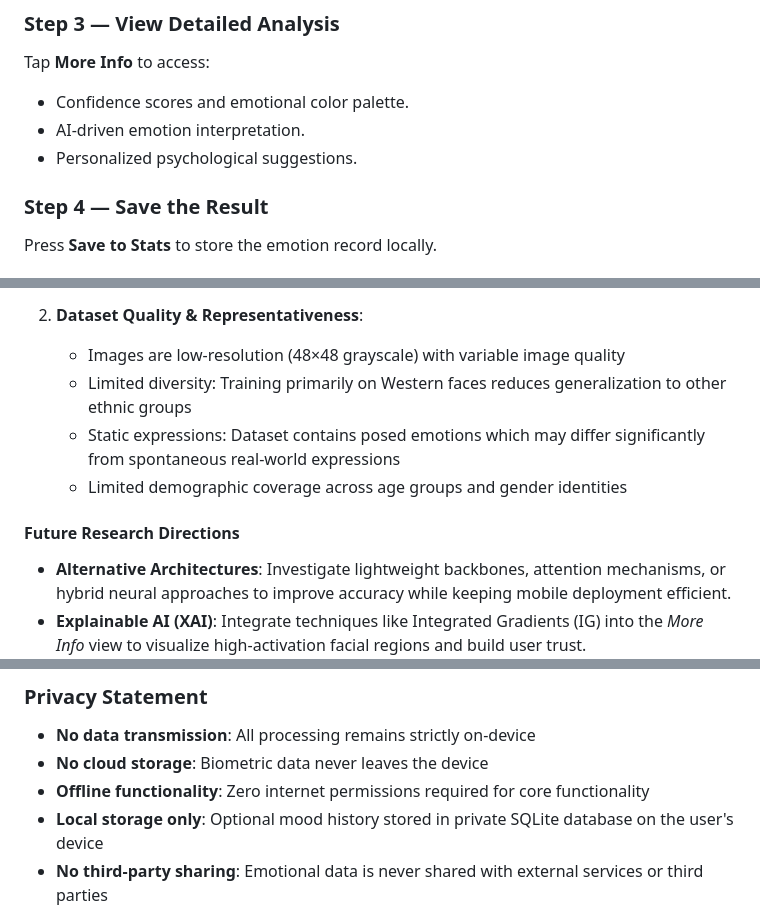
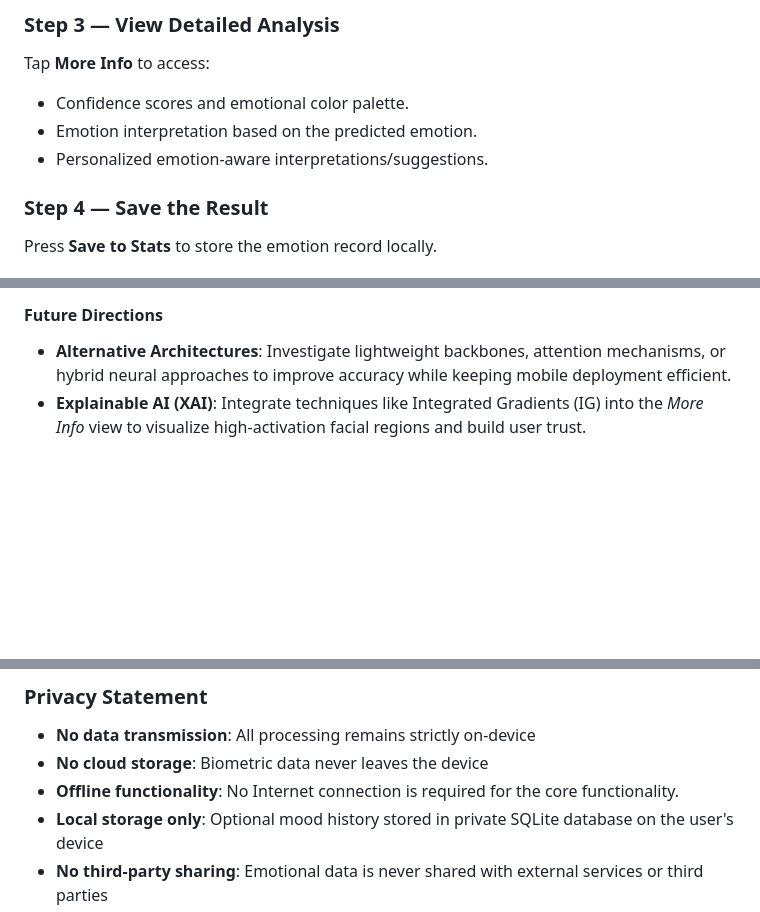
Before and after one commit to LucaSandru/Face2Mood, a Markdown page: README.md, 3 parts joined by grey strips. Rendered like a GitHub page; blank space fills up the shorter version.

```diff
--- a/README.md
+++ b/README.md
@@ -59,8 +59,8 @@ Press the **Capture** button. The application will:
 ### Step 3 — View Detailed Analysis
 Tap **More Info** to access:
 - Confidence scores and emotional color palette.
-- AI-driven emotion interpretation.
-- Personalized psychological suggestions.
+- Emotion interpretation based on the predicted emotion.
+- Personalized emotion-aware interpretations/suggestions.
 
 ### Step 4 — Save the Result
 Press **Save to Stats** to store the emotion record locally.
@@ -296,11 +326,5 @@ Additional limitations have been identified through experimentation:
 
-2. **Dataset Quality & Representativeness**:
-   - Images are low-resolution (48×48 grayscale) with variable image quality
-   - Limited diversity: Training primarily on Western faces reduces generalization to other ethnic groups
-   - Static expressions: Dataset contains posed emotions which may differ significantly from spontaneous real-world expressions
-   - Limited demographic coverage across age groups and gender identities
-
-#### Future Research Directions
+#### Future Directions
 
 - **Alternative Architectures**: Investigate lightweight backbones, attention mechanisms, or hybrid neural approaches to improve accuracy while keeping mobile deployment efficient.
 - **Explainable AI (XAI)**: Integrate techniques like Integrated Gradients (IG) into the *More Info* view to visualize high-activation facial regions and build user trust.
@@ -311,7 +335,7 @@ Additional limitations have been identified through experimentation:
 ### Privacy Statement
 - **No data transmission**: All processing remains strictly on-device
 - **No cloud storage**: Biometric data never leaves the device
-- **Offline functionality**: Zero internet permissions required for core functionality
+- **Offline functionality**: No Internet connection is required for the core functionality.
 - **Local storage only**: Optional mood history stored in private SQLite database on the user's device
 - **No third-party sharing**: Emotional data is never shared with external services or third parties
 
```
Also changed, not shown: other parts of README.md (+83 -53 lines).
